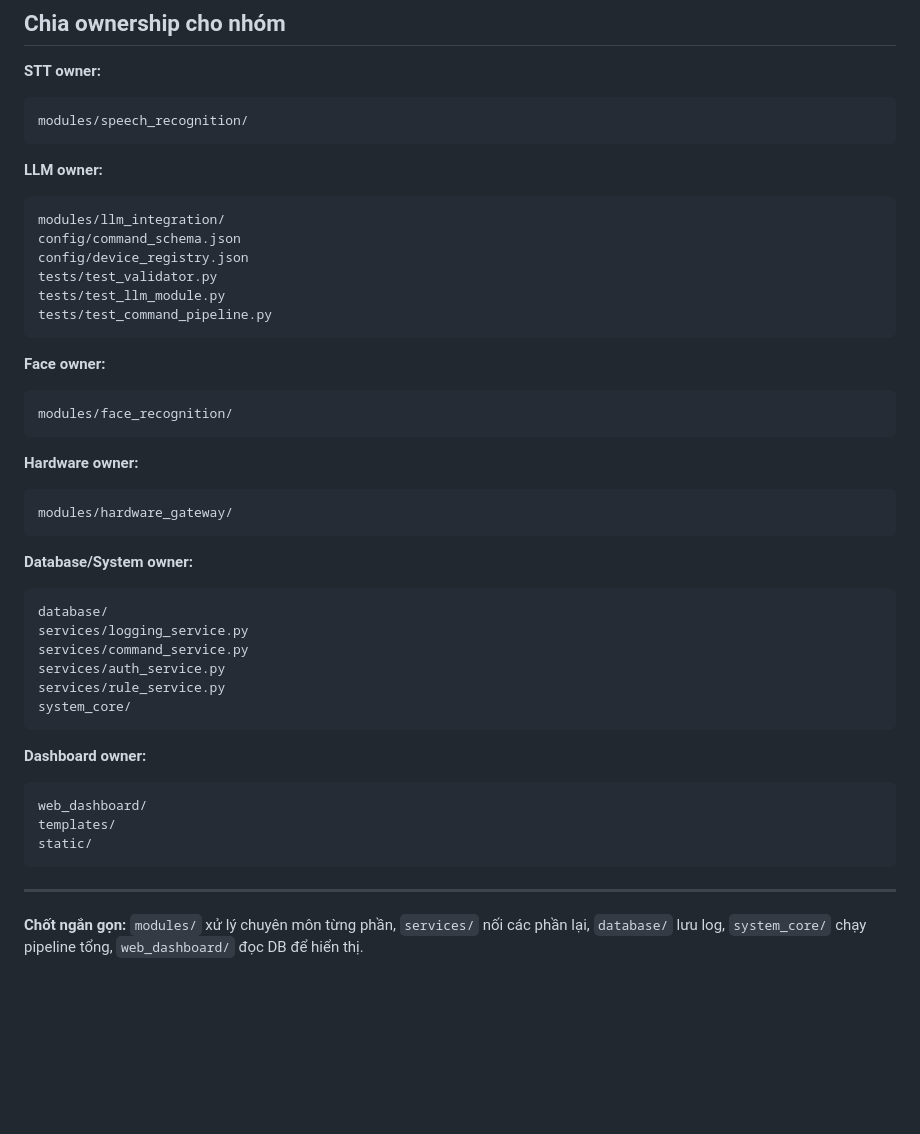
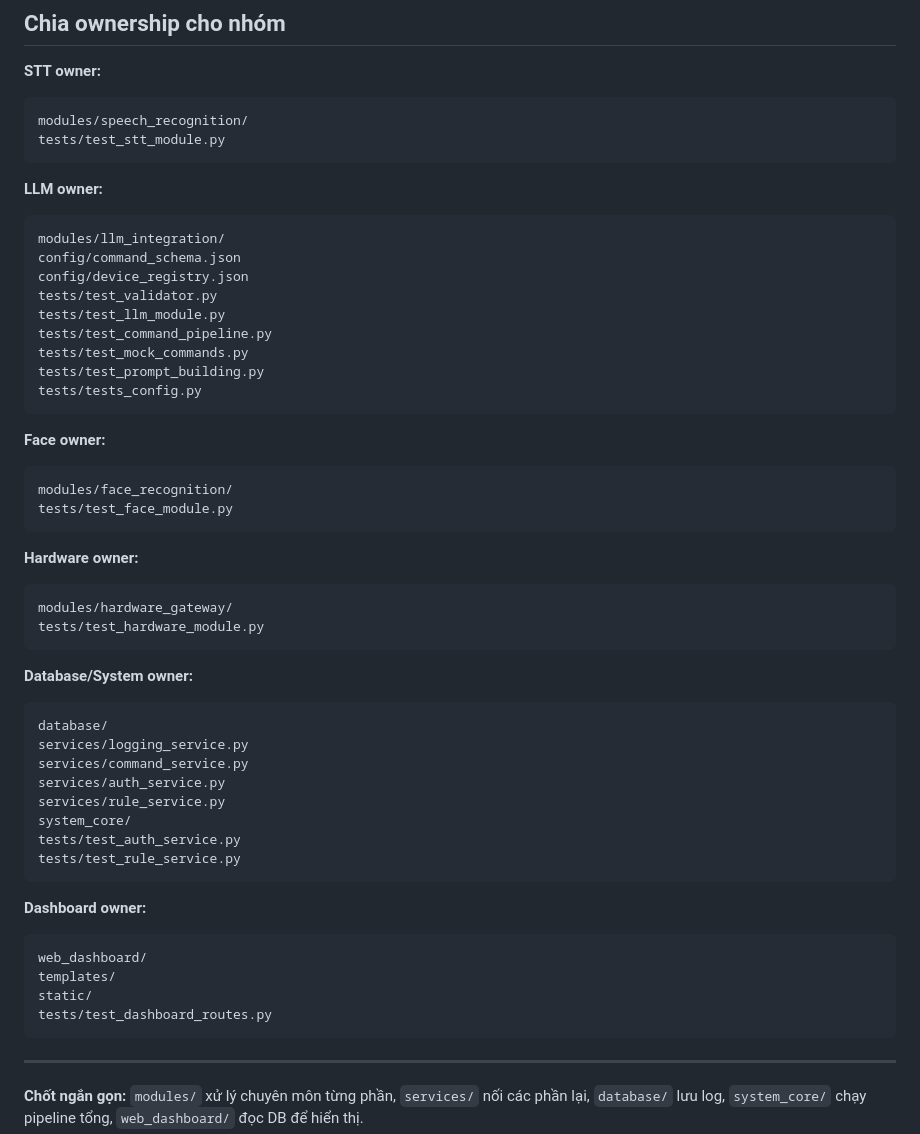
Before and after one commit to CoDa-git19/YoloHome-AIoT, a Markdown page: docs/Project-Structure-Overview.md, the part around the change. Drawn GitHub-style; blank space fills up the shorter version.

Commit message:
Update test files required for each module

````diff
--- a/docs/Project-Structure-Overview.md
+++ b/docs/Project-Structure-Overview.md
@@ -933,6 +933,7 @@ rule_service.py hoặc dashboard tạo schedule
 **STT owner:**
 ```
 modules/speech_recognition/
+tests/test_stt_module.py
 ```
 
 **LLM owner:**
@@ -943,16 +944,21 @@ config/device_registry.json
 tests/test_validator.py
 tests/test_llm_module.py
 tests/test_command_pipeline.py
+tests/test_mock_commands.py
+tests/test_prompt_building.py
+tests/tests_config.py
 ```
 
 **Face owner:**
 ```
 modules/face_recognition/
+tests/test_face_module.py
 ```
 
 **Hardware owner:**
 ```
 modules/hardware_gateway/
+tests/test_hardware_module.py
 ```
 
 **Database/System owner:**
@@ -963,6 +969,8 @@ services/command_service.py
 services/auth_service.py
 services/rule_service.py
 system_core/
+tests/test_auth_service.py
+tests/test_rule_service.py
 ```
 
 **Dashboard owner:**
@@ -970,6 +978,7 @@ system_core/
 web_dashboard/
 templates/
 static/
+tests/test_dashboard_routes.py
 ```
 
 ---
````
